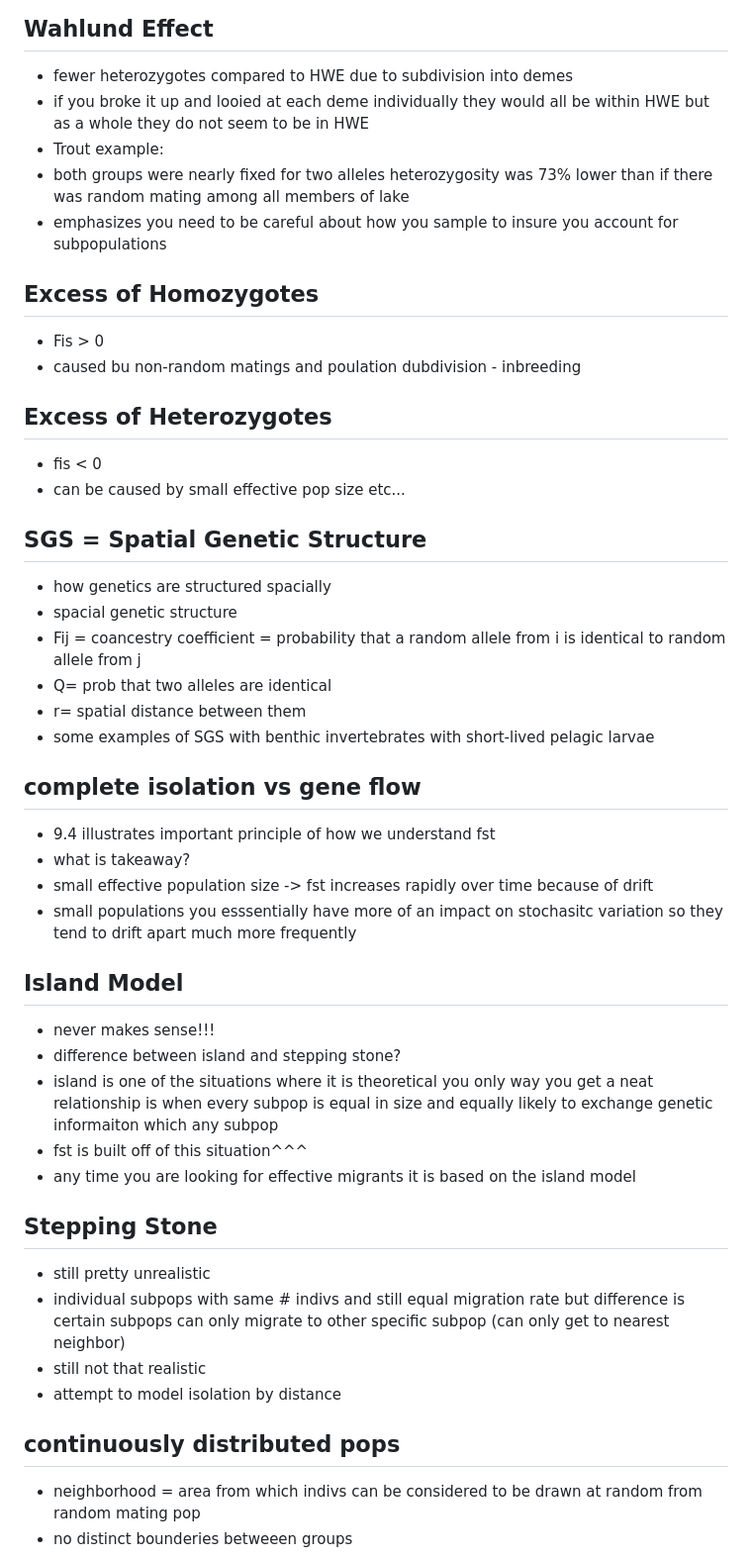
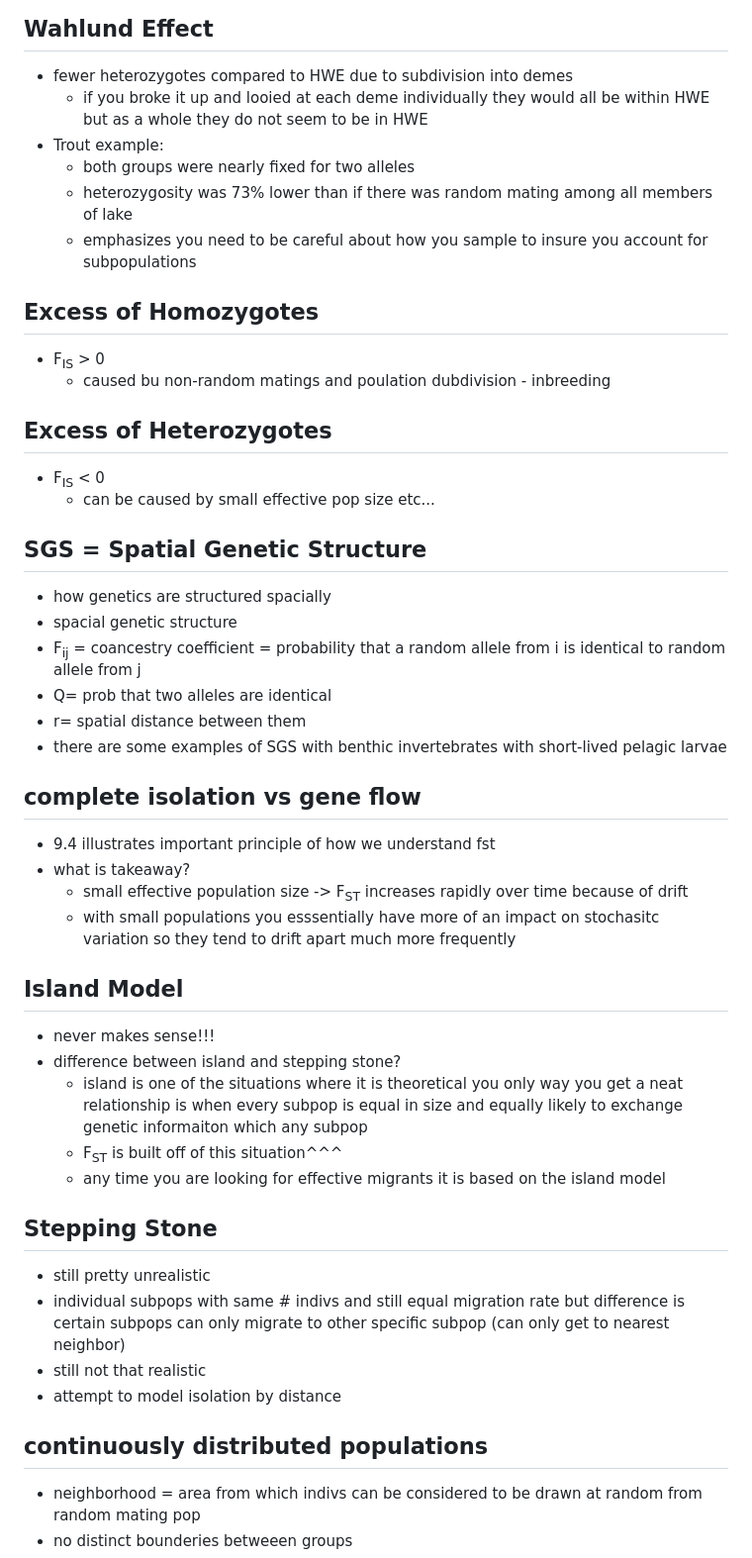
Before and after one commit to jpuritz/BIO_594_2023, a Markdown page: Lectures/Week_05/chapter9_notes.md, the part around one of its changes. Shown at 99% size. GitHub-like rendering.

```diff
--- a/Lectures/Week_05/chapter9_notes.md
+++ b/Lectures/Week_05/chapter9_notes.md
@@ -14,42 +14,40 @@
 
 ## Wahlund Effect
 * fewer heterozygotes compared to HWE due to subdivision into demes
-* if you broke it up and looied at each deme individually they would all be within HWE but as a whole they do not seem to be in HWE
+    * if you broke it up and looied at each deme individually they would all be within HWE but as a whole they do not seem to be in HWE
 * Trout example:
-* both groups were nearly fixed for two alleles
-heterozygosity was 73% lower than if there was random mating among all members of lake
-* emphasizes you need to be careful about how you sample to insure you account for subpopulations
+    * both groups were nearly fixed for two alleles
+    * heterozygosity was 73% lower than if there was random mating among all members of lake
+    * emphasizes you need to be careful about how you sample to insure you account for subpopulations
 
 ## Excess of Homozygotes
-* Fis > 0
-* caused bu non-random matings and poulation dubdivision - inbreeding
+* F<sub>IS</sub> > 0
+    * caused bu non-random matings and poulation dubdivision - inbreeding
 
 ## Excess of Heterozygotes
-* fis < 0
-* can be caused by
-small effective pop size
-etc...
+*  F<sub>IS</sub> < 0
+    * can be caused by small effective pop size etc...
 
 ## SGS = Spatial Genetic Structure
 * how genetics are structured spacially
 * spacial genetic structure
-* Fij = coancestry coefficient = probability that a random allele from i is identical to random allele from j
+*  F<sub>ij</sub> = coancestry coefficient = probability that a random allele from i is identical to random allele from j
 * Q= prob that two alleles are identical
 * r= spatial distance between them
-* some examples of SGS with benthic invertebrates with short-lived pelagic larvae
+* there are some examples of SGS with benthic invertebrates with short-lived pelagic larvae
 
 ## complete isolation vs gene flow
 * 9.4 illustrates important principle of how we understand fst
 * what is takeaway?
-* small effective population size -> fst increases rapidly over time because of drift
-* small populations you esssentially have more of an impact on stochasitc variation so they tend to drift apart much more frequently
+    * small effective population size ->  F<sub>ST</sub> increases rapidly over time because of drift
+    * with small populations you esssentially have more of an impact on stochasitc variation so they tend to drift apart much more frequently
 
 ## Island Model
 * never makes sense!!!
 * difference between island and stepping stone?
-* island is one of the situations where it is theoretical you only way you get a neat relationship is when every subpop is equal in size and equally likely to exchange genetic informaiton which any subpop
-* fst is built off of this situation^^^
-* any time you are looking for effective migrants it is based on the island model
+    * island is one of the situations where it is theoretical you only way you get a neat relationship is when every subpop is equal in size and equally likely to exchange genetic informaiton which any subpop
+    *  F<sub>ST</sub> is built off of this situation^^^
+    * any time you are looking for effective migrants it is based on the island model
 
 ## Stepping Stone
 * still pretty unrealistic
@@ -57,7 +55,7 @@ etc...
 * still not that realistic
 * attempt to model isolation by distance
 
-## continuously distributed pops
+## continuously distributed populations
 * neighborhood = area from which indivs can be considered to be drawn at random from random mating pop
 * no distinct bounderies betweeen groups
 * nearby indivs are more likely to mate with those that are closer than those that are far away
```
Also changed, not shown: other parts of Lectures/Week_05/chapter9_notes.md (+16 -18 lines).
